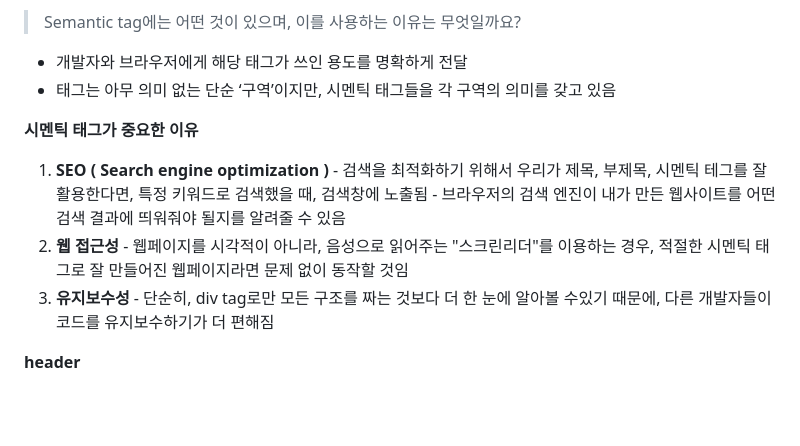
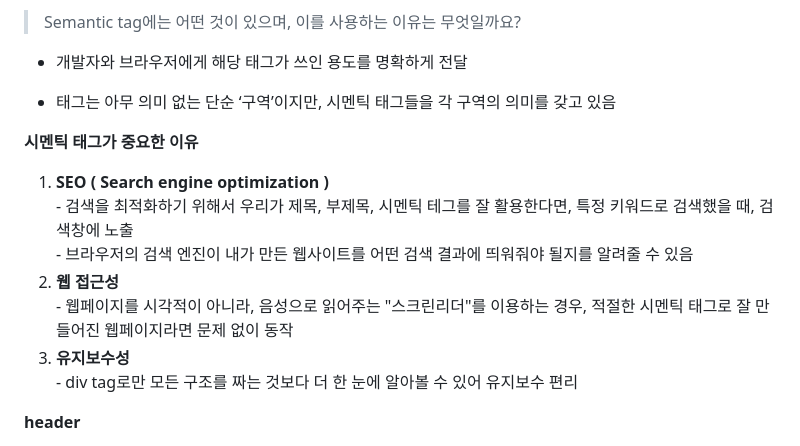
Before and after one commit to gdsc-konkuk/2023-gdsc-react-study, a Markdown page: week1/README.md, the part around the change. Rendered like a GitHub page; blank space fills up the shorter version.

```diff
--- a/week1/README.md
+++ b/week1/README.md
@@ -24,16 +24,17 @@ __렌더링 엔진 동작과정__
 
 > Semantic tag에는 어떤 것이 있으며, 이를 사용하는 이유는 무엇일까요?
   - 개발자와 브라우저에게 해당 태그가 쓰인 용도를 명확하게 전달
+
   - <div> 태그는 아무 의미 없는 단순 ‘구역’이지만, 시멘틱 태그들을 각 구역의 의미를 갖고 있음
 
   **시멘틱 태그가 중요한 이유**
   1. **SEO ( Search engine optimization )**
-    - 검색을 최적화하기 위해서 우리가 제목, 부제목, 시멘틱 테그를 잘 활용한다면, 특정 키워드로 검색했을 때, 검색창에 노출됨
+    - 검색을 최적화하기 위해서 우리가 제목, 부제목, 시멘틱 테그를 잘 활용한다면, 특정 키워드로 검색했을 때, 검색창에 노출<br>
     - 브라우저의 검색 엔진이 내가 만든 웹사이트를 어떤 검색 결과에 띄워줘야 될지를 알려줄 수 있음
-  2. **웹 접근성**
-    - 웹페이지를 시각적이 아니라, 음성으로 읽어주는 "스크린리더"를 이용하는 경우, 적절한 시멘틱 태그로 잘 만들어진 웹페이지라면 문제 없이 동작할 것임
-  3. **유지보수성**
-    - 단순히, div tag로만 모든 구조를 짜는 것보다 더 한 눈에 알아볼 수있기 때문에, 다른 개발자들이 코드를 유지보수하기가 더 편해짐
+  3. **웹 접근성**
+    - 웹페이지를 시각적이 아니라, 음성으로 읽어주는 "스크린리더"를 이용하는 경우, 적절한 시멘틱 태그로 잘 만들어진 웹페이지라면 문제 없이 동작
+  4. **유지보수성**
+    - div tag로만 모든 구조를 짜는 것보다 더 한 눈에 알아볼 수 있어 유지보수 편리
 
   __header__
 
```
